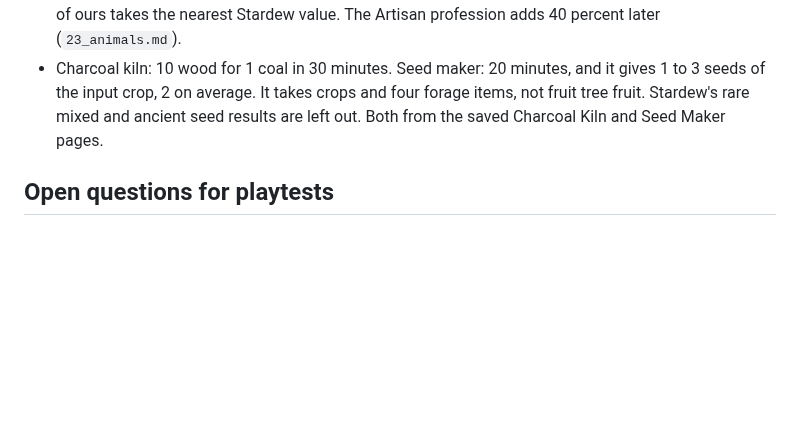
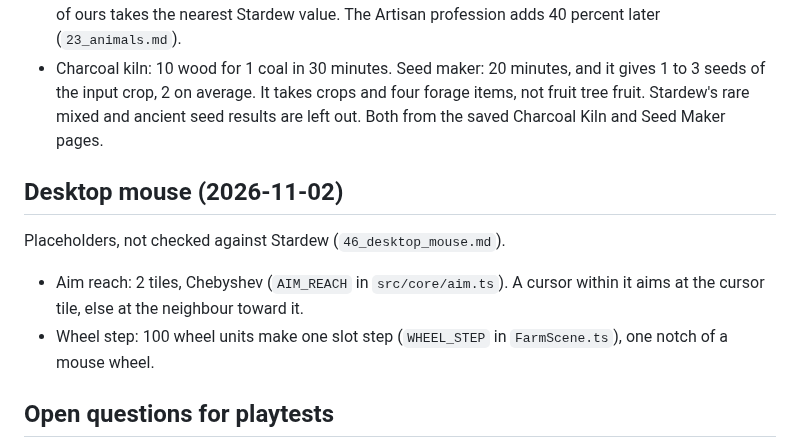
Before and after one commit to ricschuster/beaver-valley, a Markdown page: docs/design/07_tuning_numbers.md, the part around the change. Rendered like a GitHub page; blank space fills up the shorter version.

Commit message:
docs: add the session handoff and the mouse tuning numbers (#354)
Co-authored-by: Claude Sonnet 5.5 <noreply@anthropic.com>

```diff
--- a/docs/design/07_tuning_numbers.md
+++ b/docs/design/07_tuning_numbers.md
@@ -492,6 +492,15 @@ marked ours. Recipes are in `34_crafting.md`.
   seed results are left out. Both from the saved Charcoal Kiln and Seed Maker
   pages.
 
+## Desktop mouse (2026-11-02)
+
+Placeholders, not checked against Stardew (`46_desktop_mouse.md`).
+
+- Aim reach: 2 tiles, Chebyshev (`AIM_REACH` in `src/core/aim.ts`). A cursor
+  within it aims at the cursor tile, else at the neighbour toward it.
+- Wheel step: 100 wheel units make one slot step (`WHEEL_STEP` in
+  `FarmScene.ts`), one notch of a mouse wheel.
+
 ## Open questions for playtests
 
 First answers are in `08_playtest_personas.md`: 500g is far more than enough
```
Also changed, not shown: docs/handoffs/2026-11-02d.md (added, +76 -0 lines).
